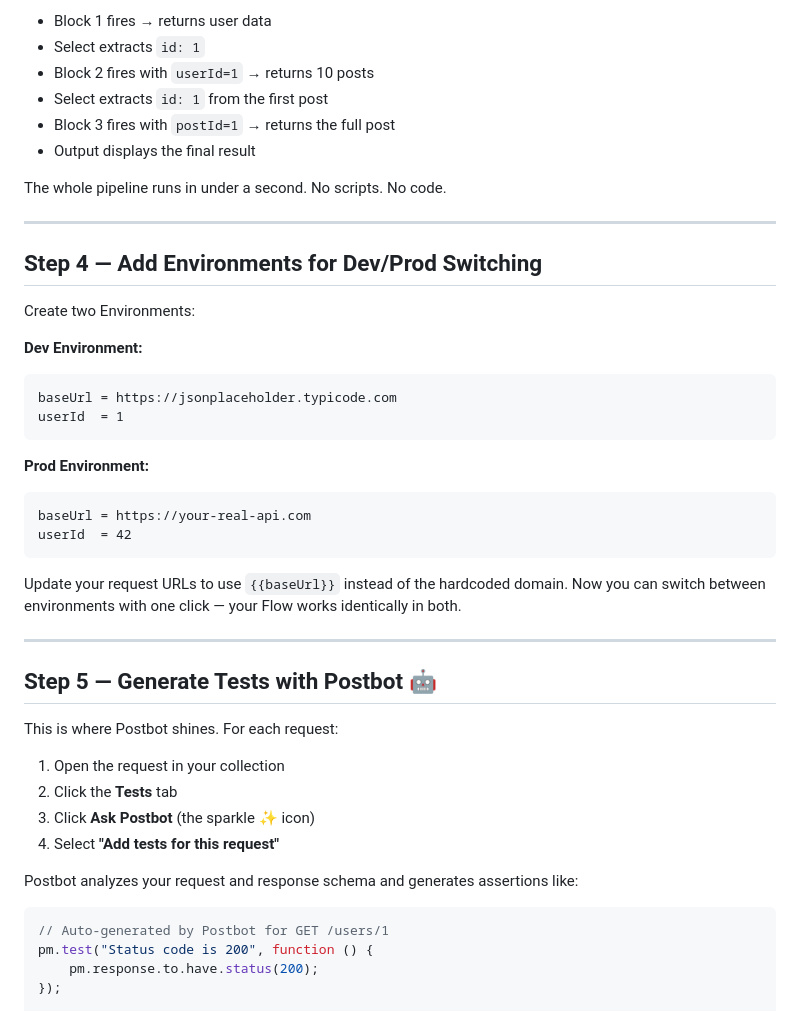
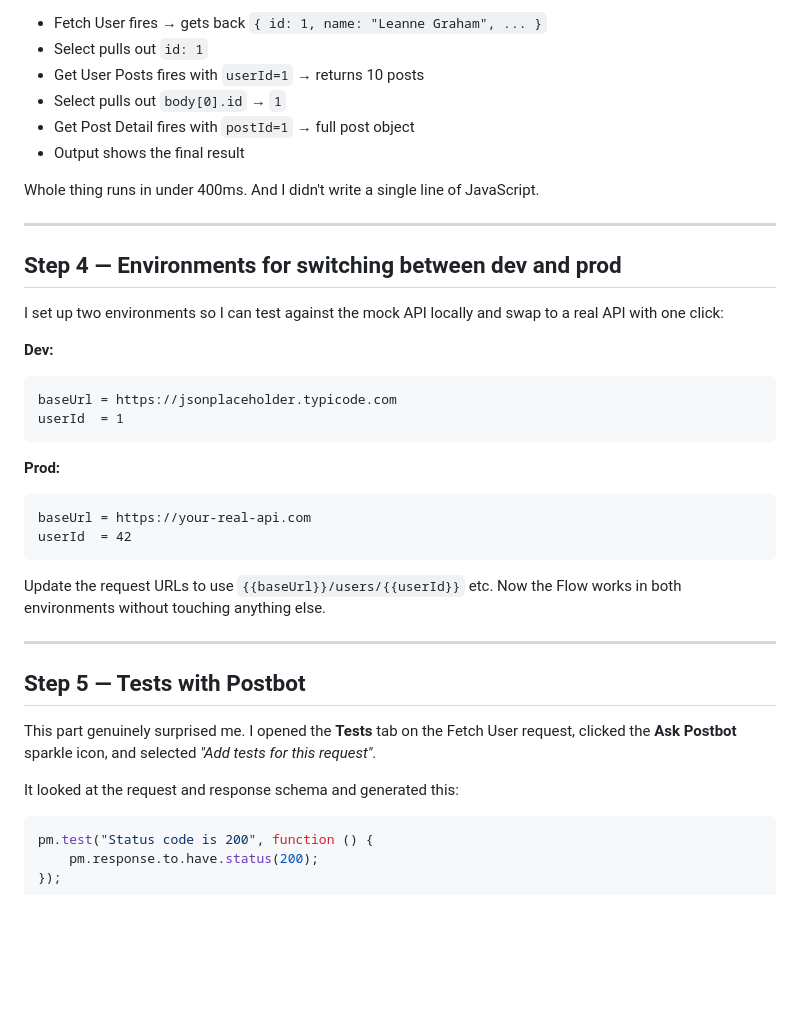
Before and after one commit to Sai6522/Postman-Contribution, a Markdown page: BLOG_POST.md, the part around one of its changes. GitHub-like rendering; blank space fills up the shorter version.

````diff
--- a/BLOG_POST.md
+++ b/BLOG_POST.md
@@ -85,48 +64,42 @@ Click **▶ Run** in the top-right corner. Watch each block light up as it execu
 
-- Block 1 fires → returns user data
-- Select extracts `id: 1`
-- Block 2 fires with `userId=1` → returns 10 posts
-- Select extracts `id: 1` from the first post
-- Block 3 fires with `postId=1` → returns the full post
-- Output displays the final result
+- Fetch User fires → gets back `{ id: 1, name: "Leanne Graham", ... }`
+- Select pulls out `id: 1`
+- Get User Posts fires with `userId=1` → returns 10 posts
+- Select pulls out `body[0].id` → `1`
+- Get Post Detail fires with `postId=1` → full post object
+- Output shows the final result
 
-The whole pipeline runs in under a second. No scripts. No code.
+Whole thing runs in under 400ms. And I didn't write a single line of JavaScript.
 
 ---
 
-## Step 4 — Add Environments for Dev/Prod Switching
+## Step 4 — Environments for switching between dev and prod
 
-Create two Environments:
+I set up two environments so I can test against the mock API locally and swap to a real API with one click:
 
-**Dev Environment:**
+**Dev:**
 ```
 baseUrl = https://jsonplaceholder.typicode.com
 userId  = 1
 ```
 
-**Prod Environment:**
+**Prod:**
 ```
 baseUrl = https://your-real-api.com
 userId  = 42
 ```
 
-Update your request URLs to use `{{baseUrl}}` instead of the hardcoded domain. Now you can switch between environments with one click — your Flow works identically in both.
+Update the request URLs to use `{{baseUrl}}/users/{{userId}}` etc. Now the Flow works in both environments without touching anything else.
 
 ---
 
-## Step 5 — Generate Tests with Postbot 🤖
+## Step 5 — Tests with Postbot
 
-This is where Postbot shines. For each request:
+This part genuinely surprised me. I opened the **Tests** tab on the Fetch User request, clicked the **Ask Postbot** sparkle icon, and selected *"Add tests for this request"*.
 
-1. Open the request in your collection
-2. Click the **Tests** tab
-3. Click **Ask Postbot** (the sparkle ✨ icon)
-4. Select **"Add tests for this request"**
-
-Postbot analyzes your request and response schema and generates assertions like:
+It looked at the request and response schema and generated this:
 
 ```javascript
-// Auto-generated by Postbot for GET /users/1
 pm.test("Status code is 200", function () {
     pm.response.to.have.status(200);
 });
````
Also changed, not shown: other parts of BLOG_POST.md (+38 -86 lines).
